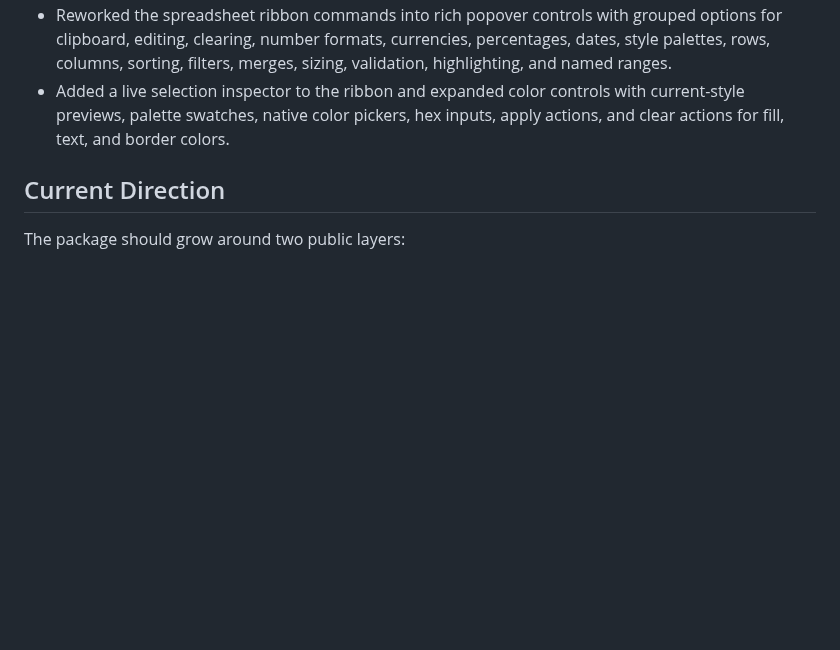
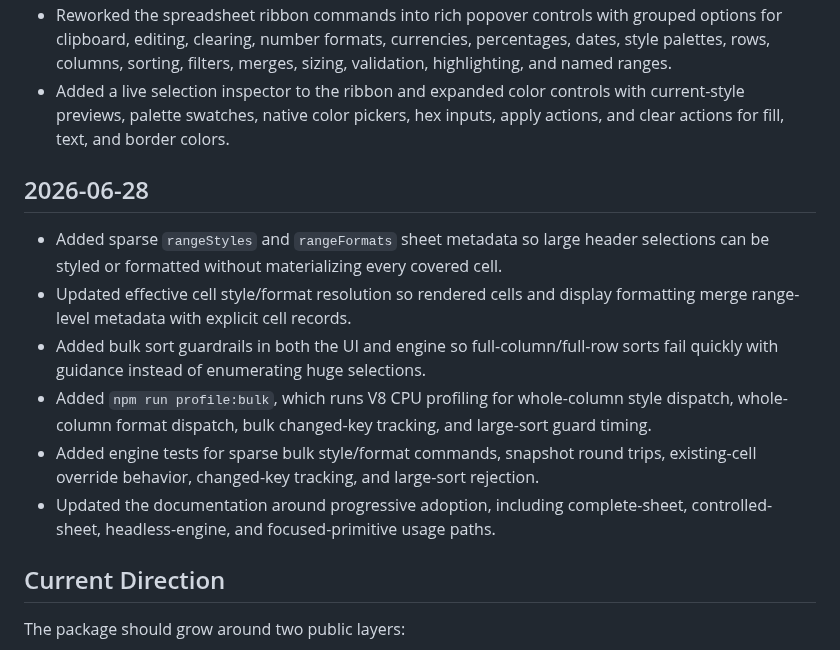
Before and after one commit to thedjpetersen/astryx-sheet, a Markdown page: docs/process-log.md, the part around the change. Drawn GitHub-style; blank space fills up the shorter version.

```diff
--- a/docs/process-log.md
+++ b/docs/process-log.md
@@ -148,6 +148,15 @@
 - Reworked the spreadsheet ribbon commands into rich popover controls with grouped options for clipboard, editing, clearing, number formats, currencies, percentages, dates, style palettes, rows, columns, sorting, filters, merges, sizing, validation, highlighting, and named ranges.
 - Added a live selection inspector to the ribbon and expanded color controls with current-style previews, palette swatches, native color pickers, hex inputs, apply actions, and clear actions for fill, text, and border colors.
 
+## 2026-06-28
+
+- Added sparse `rangeStyles` and `rangeFormats` sheet metadata so large header selections can be styled or formatted without materializing every covered cell.
+- Updated effective cell style/format resolution so rendered cells and display formatting merge range-level metadata with explicit cell records.
+- Added bulk sort guardrails in both the UI and engine so full-column/full-row sorts fail quickly with guidance instead of enumerating huge selections.
+- Added `npm run profile:bulk`, which runs V8 CPU profiling for whole-column style dispatch, whole-column format dispatch, bulk changed-key tracking, and large-sort guard timing.
+- Added engine tests for sparse bulk style/format commands, snapshot round trips, existing-cell override behavior, changed-key tracking, and large-sort rejection.
+- Updated the documentation around progressive adoption, including complete-sheet, controlled-sheet, headless-engine, and focused-primitive usage paths.
+
 ## Current Direction
 
 The package should grow around two public layers:
```
Also changed, not shown: README.md (+43 -1 lines), docs/architecture.md (+17 -0 lines), docs/screenshot.png, public/screenshot.png.
